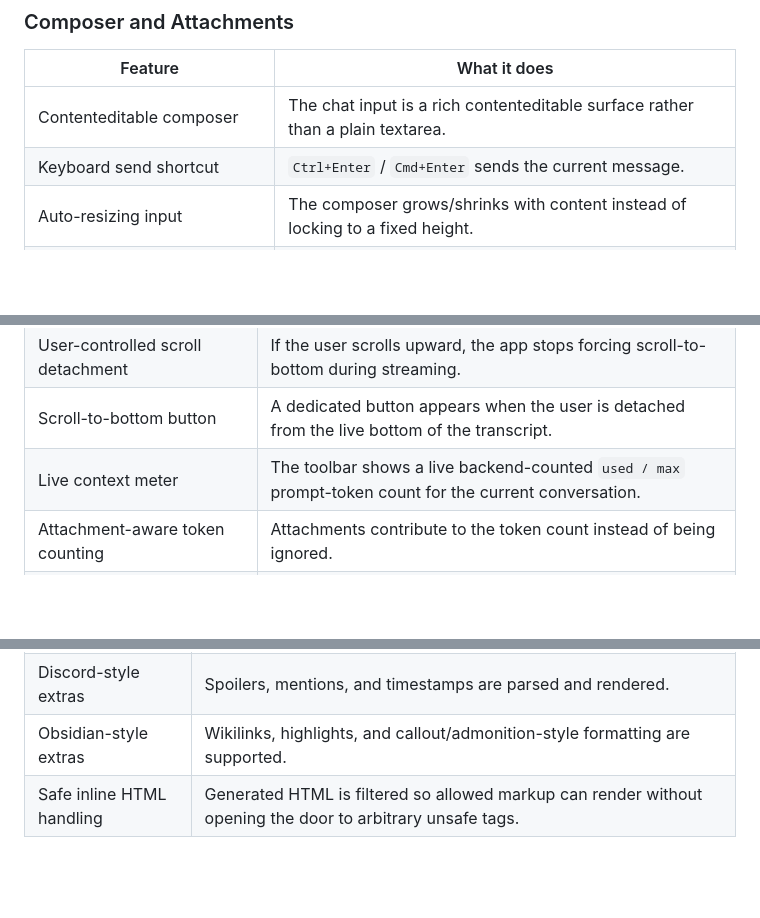
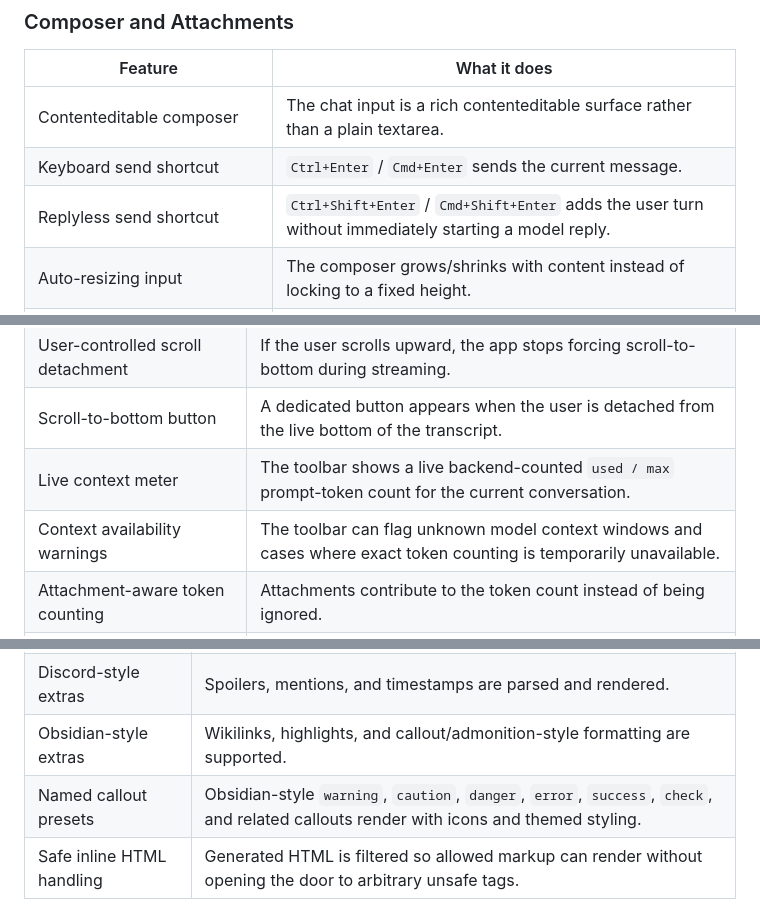
Before and after one commit to Lumyxen/ControlPanel, a Markdown page: FEATURES.md, 3 parts joined by grey strips. Drawn GitHub-style; blank space fills up the shorter version.

```diff
--- a/FEATURES.md
+++ b/FEATURES.md
@@ -91,6 +91,7 @@ The tool system itself is now implemented, but the project does not currently sh
 | --- | --- |
 | Contenteditable composer | The chat input is a rich contenteditable surface rather than a plain textarea. |
 | Keyboard send shortcut | `Ctrl+Enter` / `Cmd+Enter` sends the current message. |
+| Replyless send shortcut | `Ctrl+Shift+Enter` / `Cmd+Shift+Enter` adds the user turn without immediately starting a model reply. |
 | Auto-resizing input | The composer grows/shrinks with content instead of locking to a fixed height. |
 | Multi-file upload | The toolbar upload action accepts multiple files in one selection. |
 | Paste-to-attach | Pasted files and images are converted into inline attachments. |
@@ -144,6 +145,7 @@ The tool system itself is now implemented, but the project does not currently sh
 | User-controlled scroll detachment | If the user scrolls upward, the app stops forcing scroll-to-bottom during streaming. |
 | Scroll-to-bottom button | A dedicated button appears when the user is detached from the live bottom of the transcript. |
 | Live context meter | The toolbar shows a live backend-counted `used / max` prompt-token count for the current conversation. |
+| Context availability warnings | The toolbar can flag unknown model context windows and cases where exact token counting is temporarily unavailable. |
 | Attachment-aware token counting | Attachments contribute to the token count instead of being ignored. |
 | System-prompt-aware token counting | Global system-prompt content is included in the token count. |
 | Reasoning/tool-aware token counting | Stored reasoning blocks and tool-call records are included in the token count. |
@@ -160,6 +162,7 @@ The tool system itself is now implemented, but the project does not currently sh
 | GitHub-flavoured Markdown | The renderer supports core Markdown plus common GFM constructs such as tables, task lists, autolinks, and fenced code blocks. |
 | Discord-style extras | Spoilers, mentions, and timestamps are parsed and rendered. |
 | Obsidian-style extras | Wikilinks, highlights, and callout/admonition-style formatting are supported. |
+| Named callout presets | Obsidian-style `warning`, `caution`, `danger`, `error`, `success`, `check`, and related callouts render with icons and themed styling. |
 | Safe inline HTML handling | Generated HTML is filtered so allowed markup can render without opening the door to arbitrary unsafe tags. |
 
 ### Code Blocks and Developer-Focused Rendering
```
Also changed, not shown: README.md (+3 -3 lines), TODO.md (+1 -1 lines).
